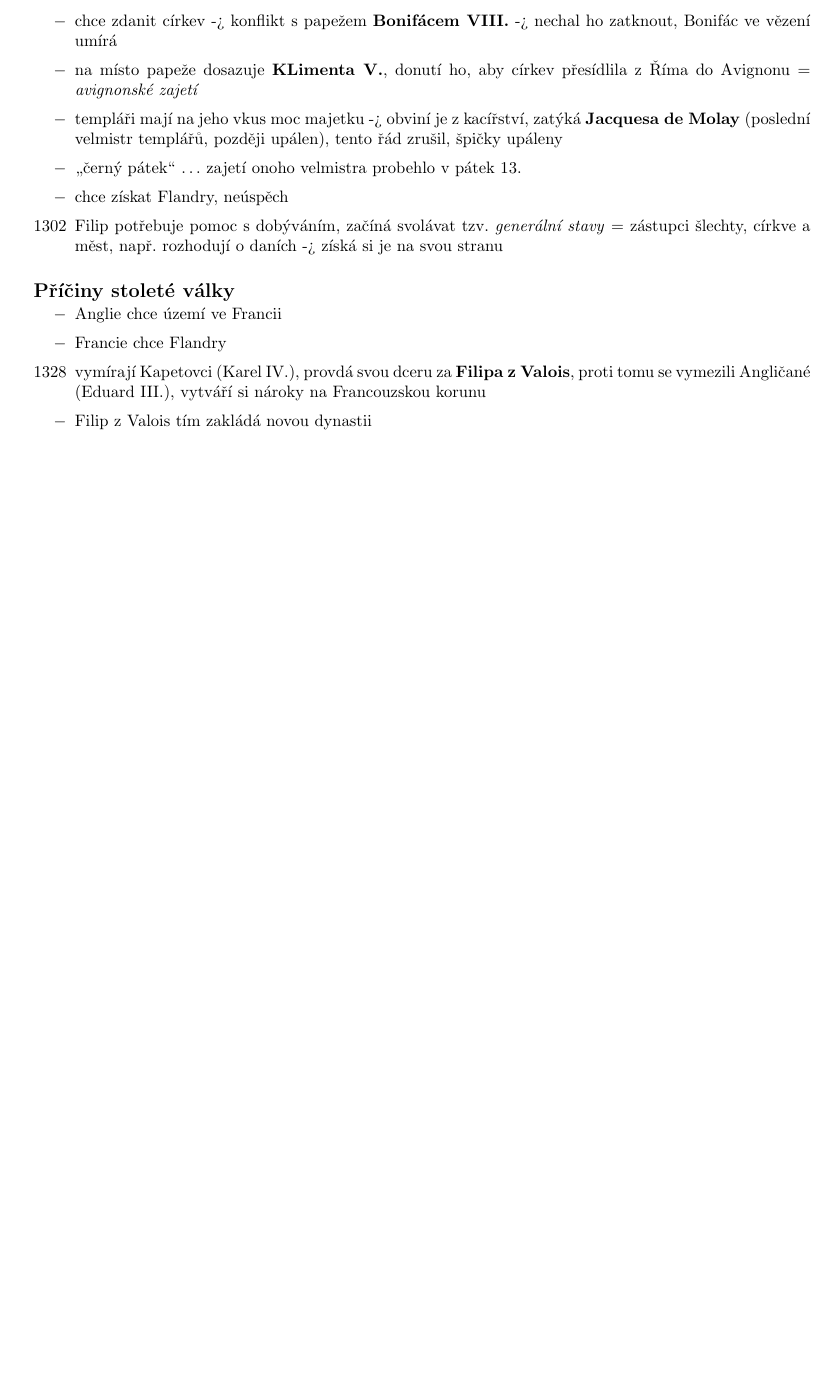
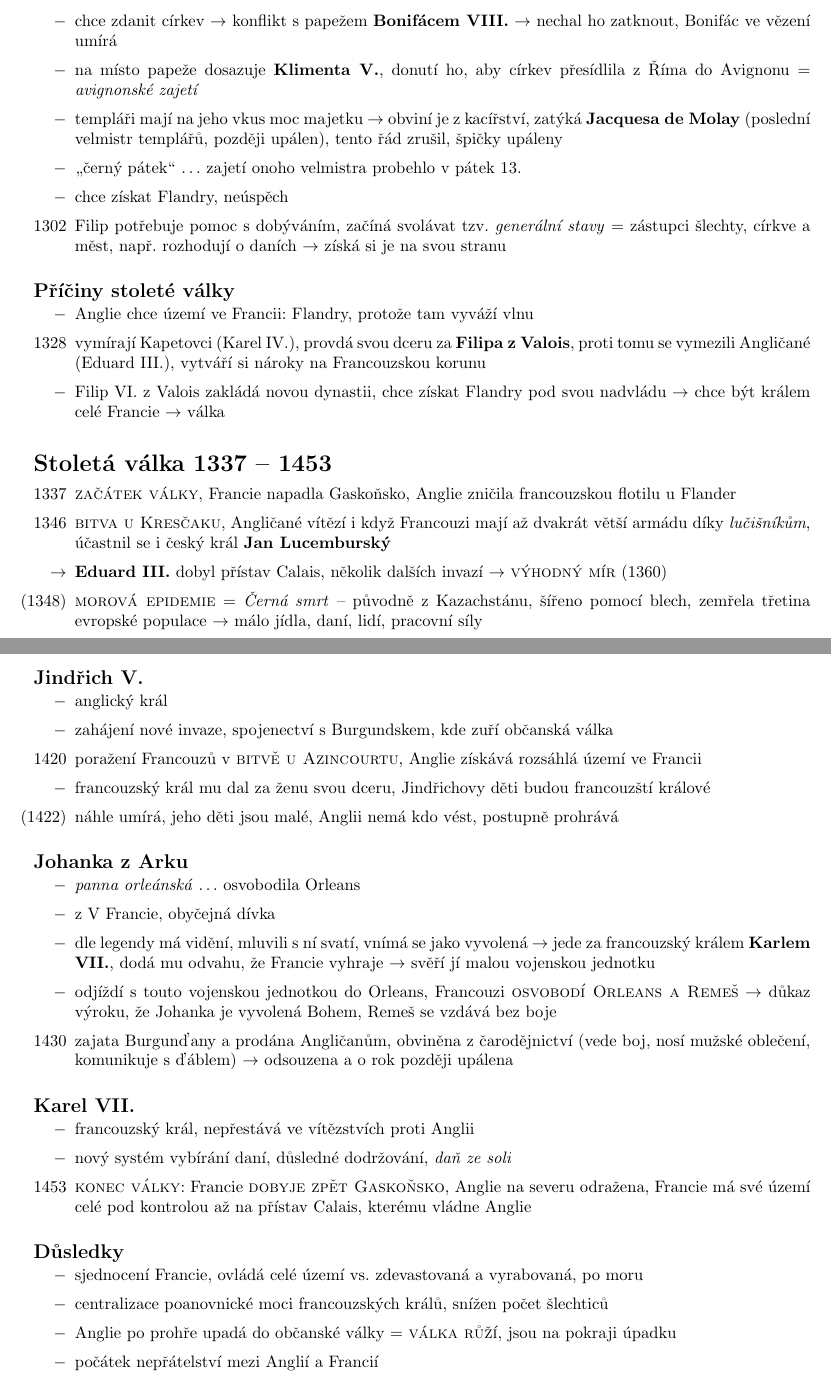
Before and after one commit to DominikDolezel/dejepis, a LaTeX document (13_vrcholny_stredovek/vrcholny_stredovek.tex): part of page 3 of 3 before the commit and two parts of pages 3 and 4 of 4 after it, the two joined at a grey line, cut so that both start at the same text, the shorter picture padded with empty space. Compiled offline with pdfLaTeX.

Commit message:
hodina 21.10. s posluchačem <333333

```diff
--- a/13_vrcholny_stredovek/vrcholny_stredovek.tex
+++ b/13_vrcholny_stredovek/vrcholny_stredovek.tex
@@ -148,10 +155,13 @@
+\begin{itemize}
+    \vspace{-0.5em}
+    \setlength\itemsep{0.15em}
     \item[$-$] vrchol centralizace
-    \item[$-$] chce zdanit církev -> konflikt s papežem \textbf{Bonifácem VIII.} -> nechal ho zatknout, Bonifác ve vězení umírá
-    \item[$-$] na místo papeže dosazuje \textbf{KLimenta V.}, donutí ho, aby církev přesídlila z Říma do Avignonu = \textit{avignonské zajetí}
-    \item[$-$] templáři mají na jeho vkus moc majetku -> obviní je z kacířství, zatýká \textbf{Jacquesa de Molay} (poslední velmistr templářů, později upálen), tento řád zrušil, špičky upáleny
+    \item[$-$] chce zdanit církev $\rightarrow$ konflikt s papežem \textbf{Bonifácem VIII.} $\rightarrow$ nechal ho zatknout, Bonifác ve vězení umírá
+    \item[$-$] na místo papeže dosazuje \textbf{Klimenta V.}, donutí ho, aby církev přesídlila z Říma do Avignonu = \textit{avignonské zajetí}
+    \item[$-$] templáři mají na jeho vkus moc majetku $\rightarrow$ obviní je z kacířství, zatýká \textbf{Jacquesa de Molay} (poslední velmistr templářů, později upálen), tento řád zrušil, špičky upáleny
     \item[$-$] \uv{černý pátek} $\dots$ zajetí onoho velmistra probehlo v pátek 13.
     \item[$-$] chce získat Flandry, neúspěch
-    \item[1302] Filip potřebuje pomoc s dobýváním, začíná svolávat tzv. \textit{generální stavy} = zástupci šlechty, církve a měst, např. rozhodují o daních -> získá si je na svou stranu
+    \item[1302] Filip potřebuje pomoc s dobýváním, začíná svolávat tzv. \textit{generální stavy} = zástupci šlechty, církve a měst, např. rozhodují o daních $\rightarrow$ získá si je na svou stranu
 \end{itemize}
 
 
@@ -159,17 +169,64 @@
 \begin{itemize}
     \vspace{-0.5em}
     \setlength\itemsep{0.15em}
-    \item[$-$] Anglie chce území ve Francii
-    \item[$-$] Francie chce Flandry
+    \item[$-$] Anglie chce území ve Francii: Flandry, protože tam vyváží vlnu
     \item[1328] vymírají Kapetovci (Karel IV.), provdá svou dceru za \textbf{Filipa z Valois}, proti tomu se vymezili Angličané (Eduard III.), vytváří si nároky na Francouzskou korunu
-    \item[$-$] Filip z Valois tím zakládá novou dynastii
+    \item[$-$] Filip VI. z Valois zakládá novou dynastii, chce získat Flandry pod svou nadvládu $\rightarrow$ chce být králem celé Francie $\rightarrow$ válka
+\end{itemize}
+
+
+\section*{Stoletá válka 1337 -- 1453}
+\begin{itemize}
+    \vspace{-0.5em}
+    \setlength\itemsep{0.15em}
+    \item[1337] \textsc{začátek války}, Francie napadla Gaskoňsko, Anglie zničila francouzskou flotilu u Flander
+    \item[1346] \textsc{bitva u Kresčaku}, Angličané vítězí i když Francouzi mají až dvakrát větší armádu díky \textit{lučišníkům}, účastnil se i český král \textbf{Jan Lucemburský}
+    \item[$\rightarrow$] \textbf{Eduard III.} dobyl přístav Calais, několik dalších invazí $\rightarrow$ \textsc{výhodný mír} (1360)
+    \item[(1348)] \textsc{morová epidemie} = \textit{Černá smrt}  -- původně z Kazachstánu, šířeno pomocí blech, zemřela třetina evropské populace $\rightarrow$ málo jídla, daní, lidí, pracovní síly
+\end{itemize}
+
+\subsection*{Jindřich V.}
+\begin{itemize}
+    \vspace{-0.5em}
+    \setlength\itemsep{0.15em}
+    \item[$-$] anglický král
+    \item[$-$] zahájení nové invaze, spojenectví s Burgundskem, kde zuří občanská válka
+    \item[1420] poražení Francouzů v \textsc{bitvě u Azincourtu}, Anglie získává rozsáhlá území ve Francii
+    \item[$-$] francouzský král mu dal za ženu svou dceru, Jindřichovy děti budou francouzští králové
+    \item[(1422)] náhle umírá, jeho děti jsou malé, Anglii nemá kdo vést, postupně prohrává
+\end{itemize}
+
+\subsection*{Johanka z Arku}
+\begin{itemize}
+    \vspace{-0.5em}
+    \setlength\itemsep{0.15em}
+    \item[$-$] \textit{panna orleánská} $\dots$ osvobodila Orleans
+    \item[$-$] z V Francie, obyčejná dívka
+    \item[$-$] dle legendy má vidění, mluvili s ní svatí, vnímá se jako vyvolená $\rightarrow$ jede za francouzský králem \textbf{Karlem VII.}, dodá mu odvahu, že Francie vyhraje $\rightarrow$ svěří jí malou vojenskou jednotku
+    \item[$-$] odjíždí s touto vojenskou jednotkou do Orleans, Francouzi \textsc{osvobodí Orleans a Remeš} $\rightarrow$ důkaz výroku, že Johanka je vyvolená Bohem, Remeš se vzdává bez boje
+    \item[1430] zajata Burgunďany a prodána Angličanům, obviněna z čarodějnictví (vede boj, nosí mužské oblečení, komunikuje s ďáblem) $\rightarrow$ odsouzena a o rok později upálena
+\end{itemize}
+
+\subsection*{Karel VII.}
+\begin{itemize}
+    \vspace{-0.5em}
+    \setlength\itemsep{0.15em}
+    \item[$-$] francouzský král, nepřestává ve vítězstvích proti Anglii
+    \item[$-$] nový systém vybírání daní, důsledné dodržování, \textit{daň ze soli}
+    \item[1453] \textsc{konec války}: Francie \textsc{dobyje zpět Gaskoňsko}, Anglie na severu odražena, Francie má své území celé pod kontrolou až na přístav Calais, kterému vládne Anglie
+\end{itemize}
+
+\subsection*{Důsledky}
+\begin{itemize}
+    \vspace{-0.5em}
+    \setlength\itemsep{0.15em}
+    \item[$-$] sjednocení Francie, ovládá celé území vs. zdevastovaná a vyrabovaná, po moru
+    \item[$-$] centralizace poanovnické moci francouzských králů, snížen počet šlechticů
+    \item[$-$] Anglie po prohře upadá do občanské války = \textsc{válka růží}, jsou na pokraji úpadku
+    \item[$-$] počátek nepřátelství mezi Anglií a Francií
 \end{itemize}
 
 
 
 
-
-
-
-
 \end{document}
```
Also changed, not shown: 13_vrcholny_stredovek/vrcholny_stredovek.pdf, 13_vrcholny_stredovek/vrcholny_stredovek.tex (31 more changed lines).
